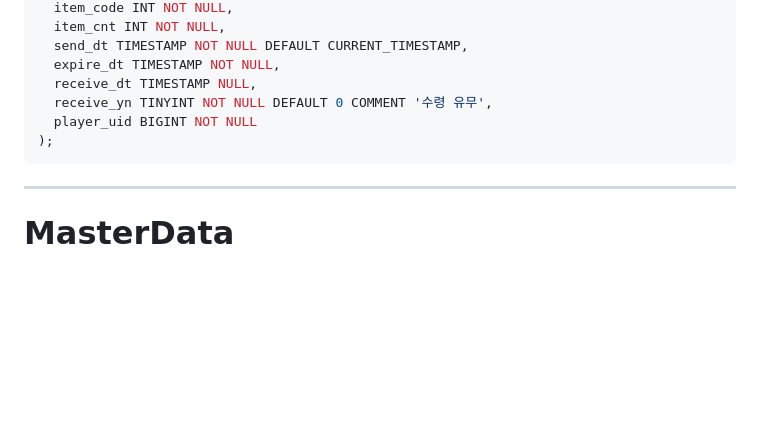
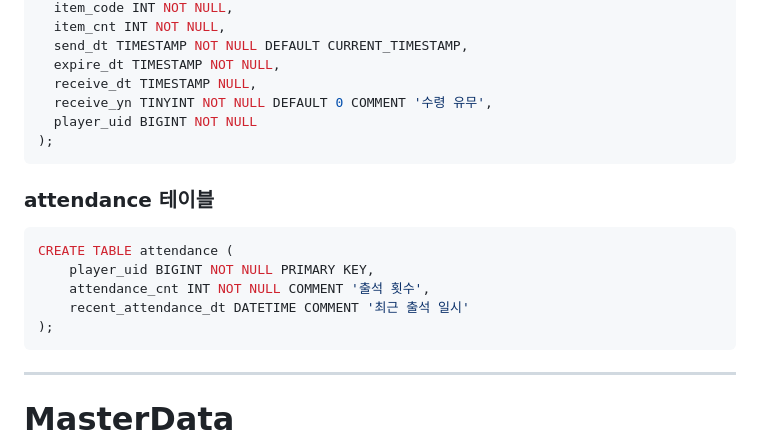
Before and after one commit to yujinS0/Omok-Game, a Markdown page: DB.md, the part around the change. GitHub-like rendering; blank space fills up the shorter version.

````diff
--- a/DB.md
+++ b/DB.md
@@ -81,6 +81,16 @@ CREATE TABLE mailbox (
 );
 ```
 
+### attendance 테이블
+
+```sql
+CREATE TABLE attendance (
+    player_uid BIGINT NOT NULL PRIMARY KEY,
+    attendance_cnt INT NOT NULL COMMENT '출석 횟수',
+    recent_attendance_dt DATETIME COMMENT '최근 출석 일시'
+);
+```
+
 --------------------
 # MasterData
 
````
